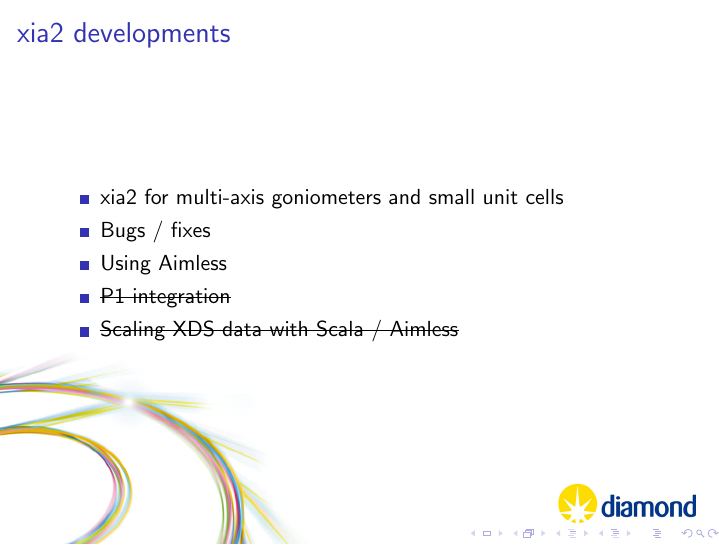
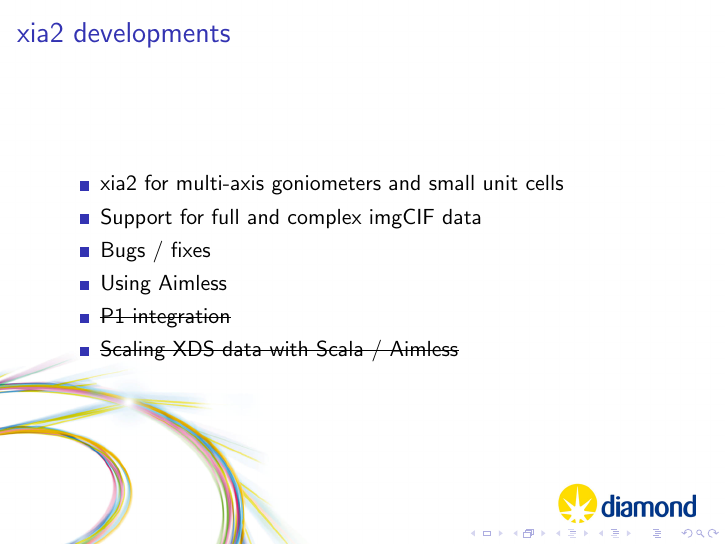
Before and after one commit to xia2/trashcan, LaTeX slides (xia2-talks/talks/ccp4-dev-2012-xia2-pipelines/presentation.tex): page 3 of 19. Compiled offline with pdfLaTeX.

Commit message:
Mention imgCIF

```diff
--- a/xia2-talks/talks/ccp4-dev-2012-xia2-pipelines/presentation.tex
+++ b/xia2-talks/talks/ccp4-dev-2012-xia2-pipelines/presentation.tex
@@ -38,6 +38,7 @@
 \frametitle{xia2 developments}
 \begin{itemize}
 \item{xia2 for multi-axis goniometers and small unit cells}
+\item{Support for full and complex imgCIF data}
 \item{Bugs / fixes}
 \item{Using Aimless}
 \item{\sout{P1 integration}}
```
Also changed, not shown: xia2-talks/talks/ccp4-dev-2012-xia2-pipelines/presentation.pdf.
